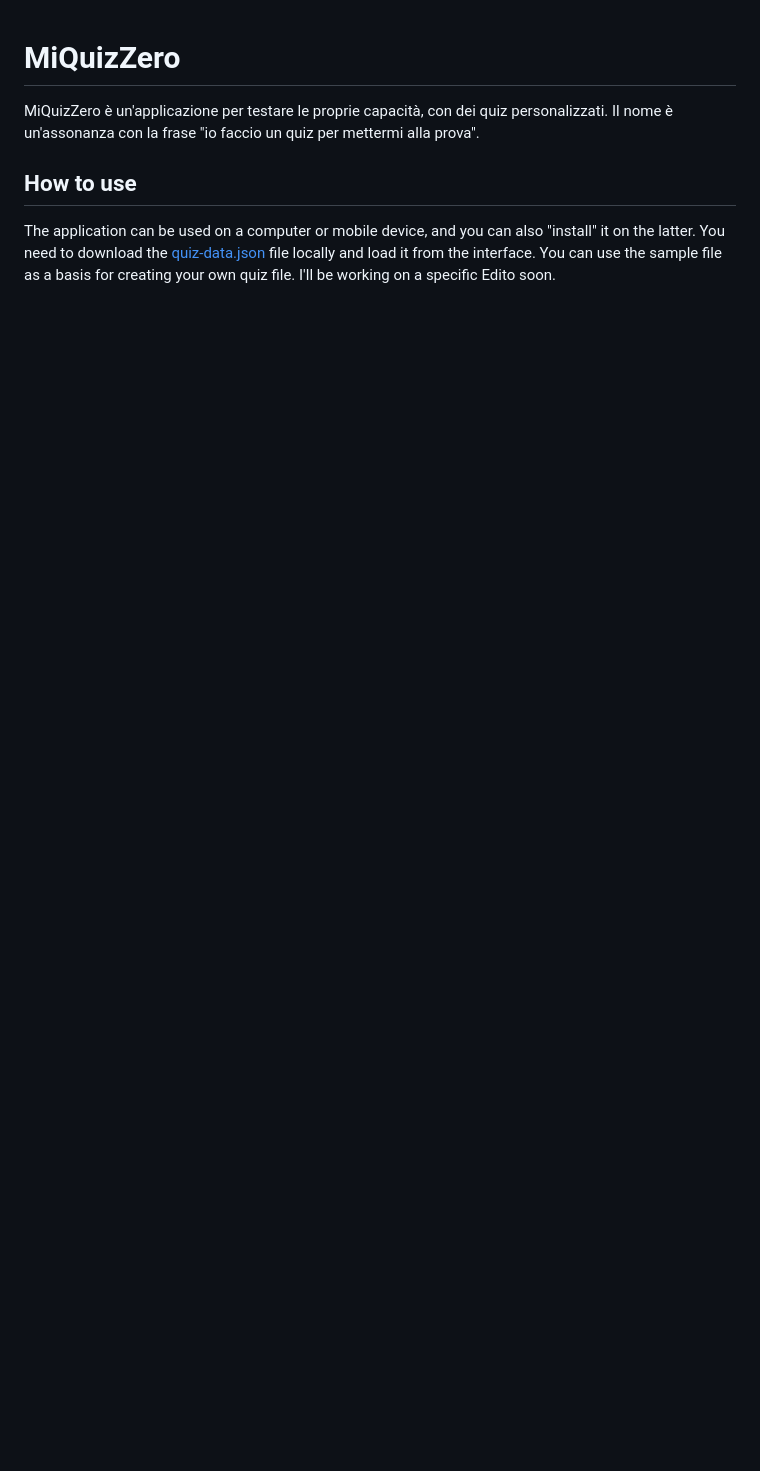
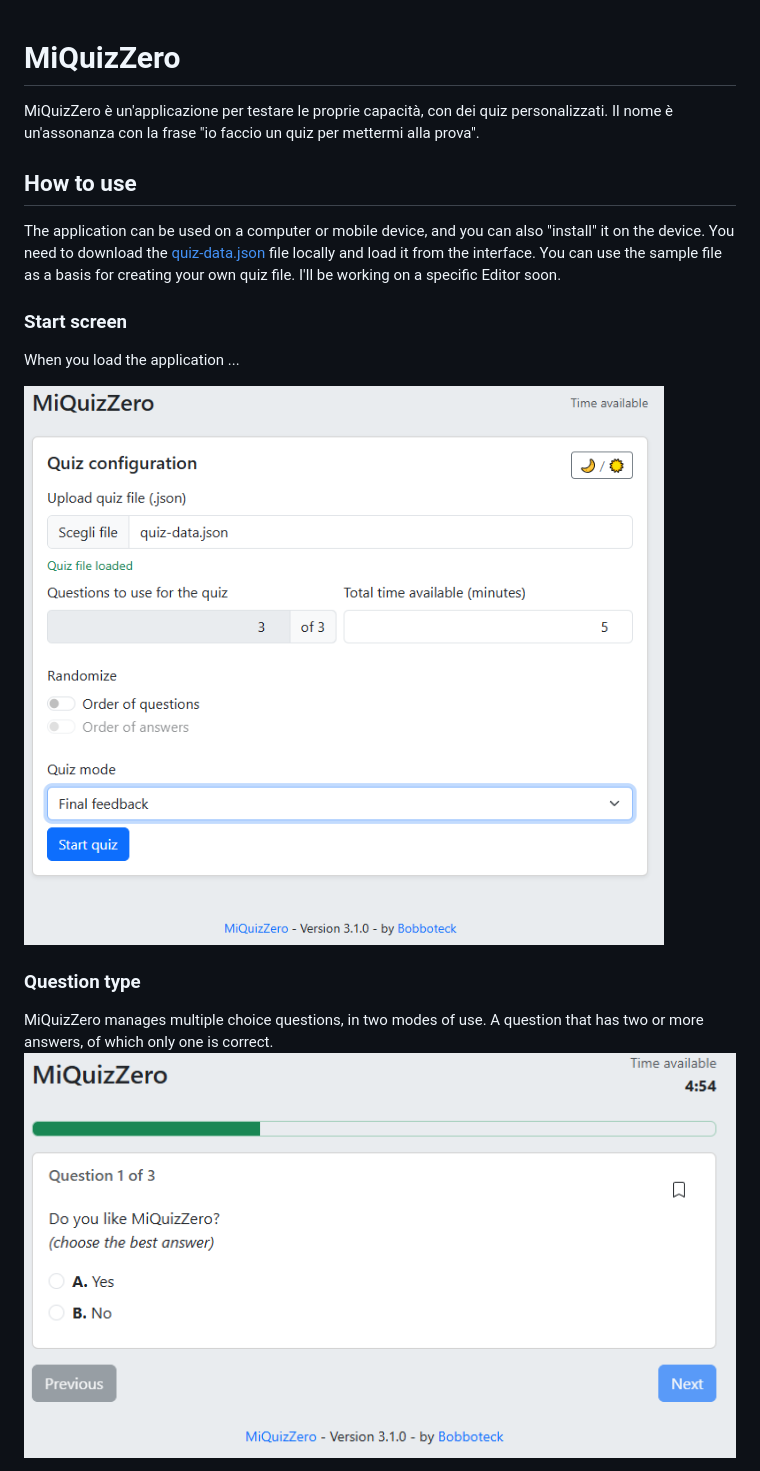
Before and after one commit to bobboteck/miquizzero, a Markdown page: README.md, the part around the change printed below. GitHub-like rendering; pictures changed too: misc/MQZ-Question-final-feedback-3.1.0.png (added), misc/MQZ-Start screen-3.1.0.png (added); blank space fills up the shorter version.

```diff
--- a/README.md
+++ b/README.md
@@ -5,6 +5,19 @@ Il nome è un'assonanza con la frase "io faccio un quiz per mettermi alla prova"
 
 ## How to use
 
-The application can be used on a computer or mobile device, and you can also "install" it on the latter.
+The application can be used on a computer or mobile device, and you can also "install" it on the device.
 You need to download the [quiz-data.json](https://raw.githubusercontent.com/bobboteck/miquizzero/refs/heads/master/quiz-data.json) file locally and load it from the interface.
-You can use the sample file as a basis for creating your own quiz file. I'll be working on a specific Edito soon.
+You can use the sample file as a basis for creating your own quiz file. I'll be working on a specific Editor soon.
+
+### Start screen
+
+When you load the application ...
+
+![Start screen](misc/MQZ-Start%20screen-3.1.0.png)
+
+### Question type
+
+MiQuizZero manages multiple choice questions, in two modes of use.
+A question that has two or more answers, of which only one is correct.
+![alt text](misc/MQZ-Question-final-feedback-3.1.0.png)
+
```
Also changed, not shown: other parts of README.md (+19 -0 lines), misc/MQZ-Final-result-3.1.0.png (added), misc/MQZ-Question-direct-feedback-3.1.0.png (added), misc/MQZ-Question-direct-feedback-multiple.answer-3.1.0.png (added), misc/MQZ-Question-multiple-answer-final-feedback-3.1.0.png (added), 5 other files.
